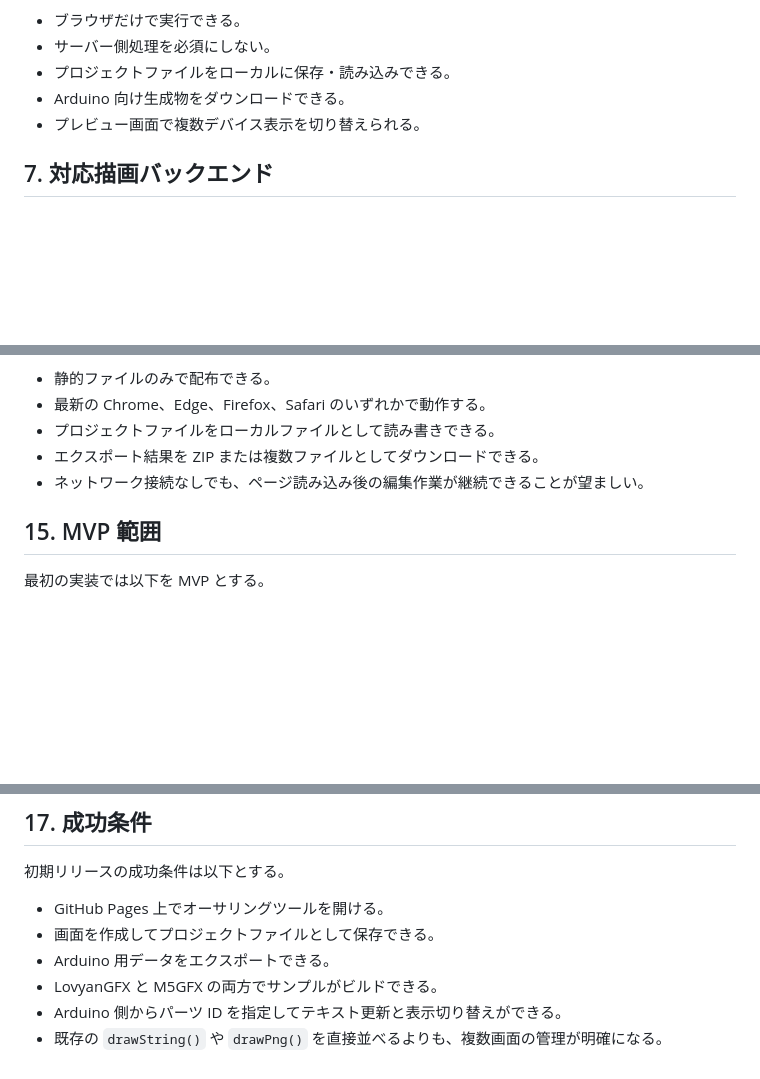
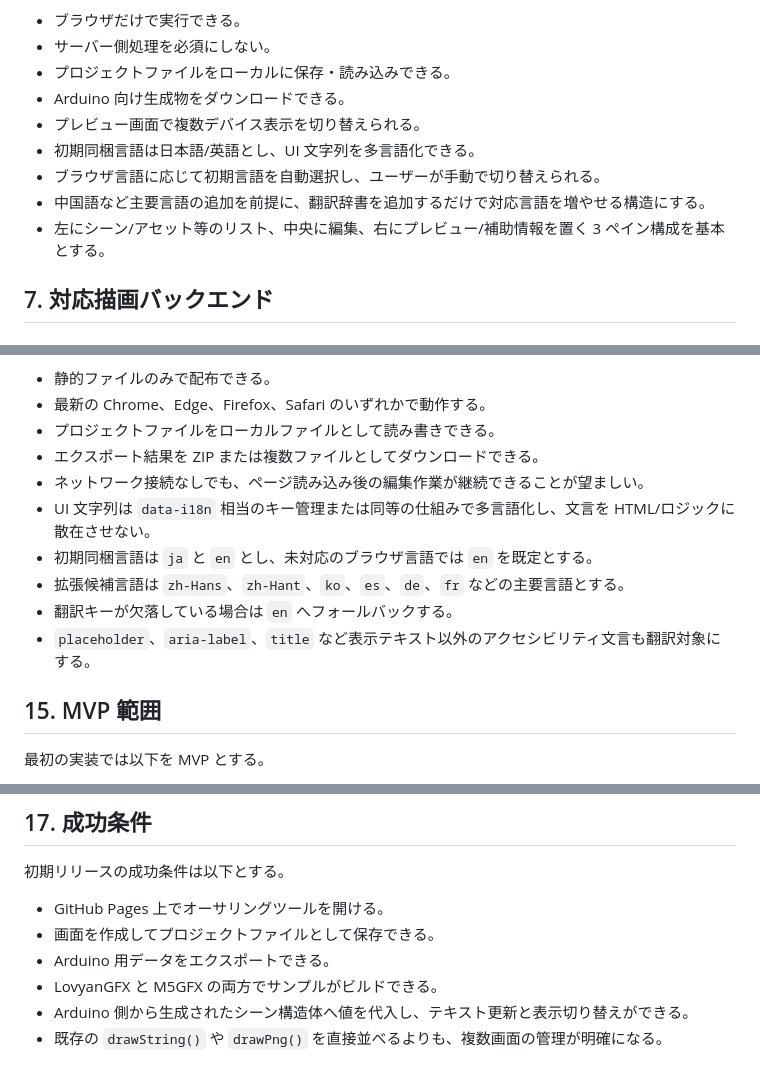
Before and after one commit to tanakamasayuki/LGFXScreenBuilder, a Markdown page: SPEC.ja.md, 3 parts joined by grey strips. Drawn GitHub-style; blank space fills up the shorter version.

```diff
--- a/SPEC.ja.md
+++ b/SPEC.ja.md
@@ -90,6 +90,10 @@ Web オーサリングツールは HTML/CSS/JavaScript で実装し、GitHub Pag
 - プロジェクトファイルをローカルに保存・読み込みできる。
 - Arduino 向け生成物をダウンロードできる。
 - プレビュー画面で複数デバイス表示を切り替えられる。
+- 初期同梱言語は日本語/英語とし、UI 文字列を多言語化できる。
+- ブラウザ言語に応じて初期言語を自動選択し、ユーザーが手動で切り替えられる。
+- 中国語など主要言語の追加を前提に、翻訳辞書を追加するだけで対応言語を増やせる構造にする。
+- 左にシーン/アセット等のリスト、中央に編集、右にプレビュー/補助情報を置く 3 ペイン構成を基本とする。
 
 ## 7. 対応描画バックエンド
 
@@ -606,6 +648,11 @@ GitHub Pages は `docs/` または GitHub Actions で生成した静的成果物
 - プロジェクトファイルをローカルファイルとして読み書きできる。
 - エクスポート結果を ZIP または複数ファイルとしてダウンロードできる。
 - ネットワーク接続なしでも、ページ読み込み後の編集作業が継続できることが望ましい。
+- UI 文字列は `data-i18n` 相当のキー管理または同等の仕組みで多言語化し、文言を HTML/ロジックに散在させない。
+- 初期同梱言語は `ja` と `en` とし、未対応のブラウザ言語では `en` を既定とする。
+- 拡張候補言語は `zh-Hans`、`zh-Hant`、`ko`、`es`、`de`、`fr` などの主要言語とする。
+- 翻訳キーが欠落している場合は `en` へフォールバックする。
+- `placeholder`、`aria-label`、`title` など表示テキスト以外のアクセシビリティ文言も翻訳対象にする。
 
 ## 15. MVP 範囲
 
@@ -654,5 +701,5 @@ MVP では以下を後回しにする。
 - 画面を作成してプロジェクトファイルとして保存できる。
 - Arduino 用データをエクスポートできる。
 - LovyanGFX と M5GFX の両方でサンプルがビルドできる。
-- Arduino 側からパーツ ID を指定してテキスト更新と表示切り替えができる。
+- Arduino 側から生成されたシーン構造体へ値を代入し、テキスト更新と表示切り替えができる。
 - 既存の `drawString()` や `drawPng()` を直接並べるよりも、複数画面の管理が明確になる。
```
Also changed, not shown: other parts of SPEC.ja.md (+39 -1 lines).
